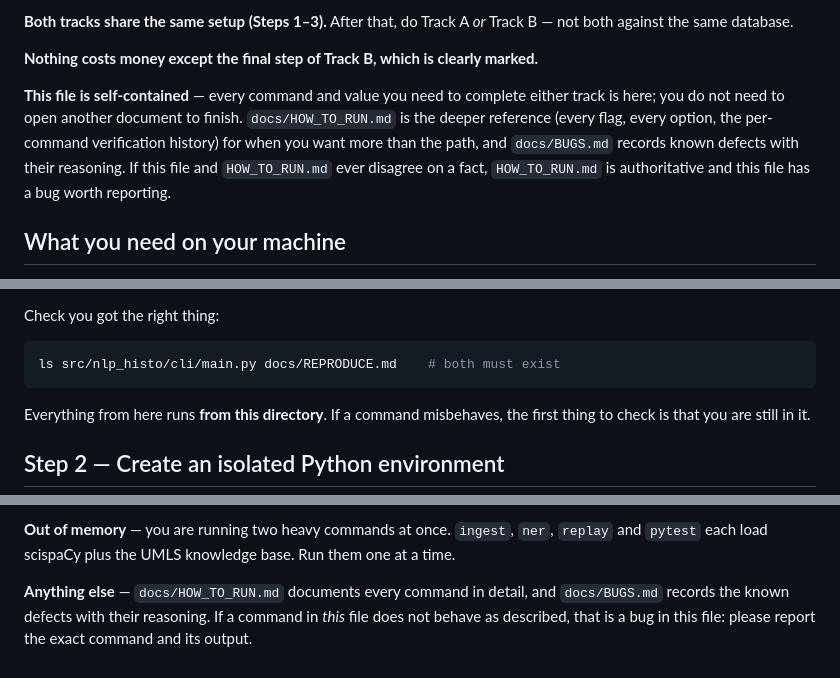
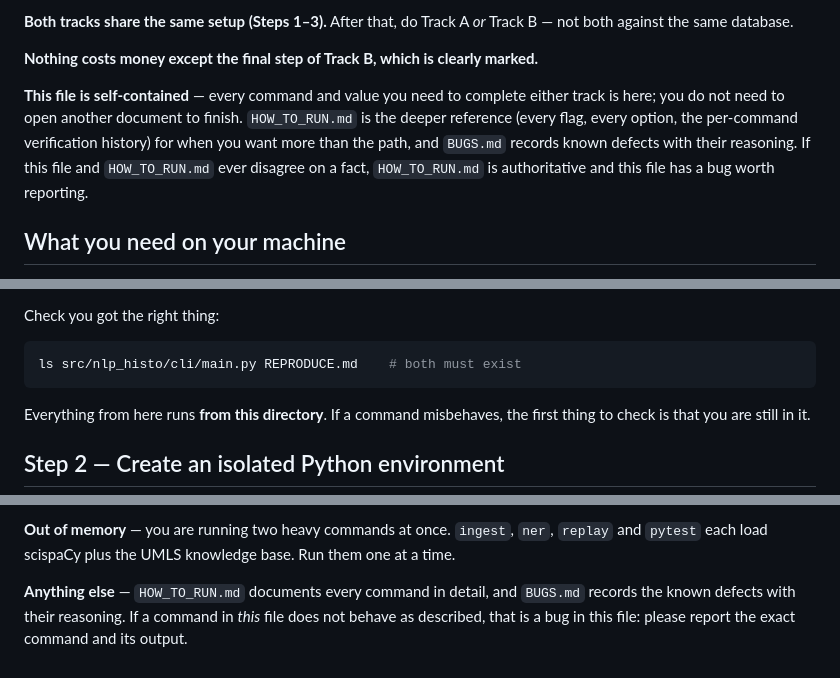
Before and after one commit to EmirhanNadirKaraman/nlp-histo, a Markdown page: REPRODUCE.md, 3 parts joined by grey strips. Rendered like a GitHub page.

````diff
--- a/REPRODUCE.md
+++ b/REPRODUCE.md
@@ -20,9 +20,9 @@ both against the same database.
 **Nothing costs money except the final step of Track B, which is clearly marked.**
 
 **This file is self-contained** — every command and value you need to complete either track
-is here; you do not need to open another document to finish. `docs/HOW_TO_RUN.md` is the
+is here; you do not need to open another document to finish. `HOW_TO_RUN.md` is the
 deeper reference (every flag, every option, the per-command verification history) for when
-you want more than the path, and `docs/BUGS.md` records known defects with their reasoning.
+you want more than the path, and `BUGS.md` records known defects with their reasoning.
 If this file and `HOW_TO_RUN.md` ever disagree on a fact, `HOW_TO_RUN.md` is authoritative
 and this file has a bug worth reporting.
 
@@ -57,7 +57,7 @@ without it and you may land on a branch that predates the current layout — no
 Check you got the right thing:
 
 ```bash
-ls src/nlp_histo/cli/main.py docs/REPRODUCE.md    # both must exist
+ls src/nlp_histo/cli/main.py REPRODUCE.md    # both must exist
 ```
 
 Everything from here runs **from this directory**. If a command misbehaves, the first
@@ -761,7 +761,7 @@ extraction was truncated: re-verify with Step 5.
 **Out of memory** — you are running two heavy commands at once. `ingest`, `ner`, `replay`
 and `pytest` each load scispaCy plus the UMLS knowledge base. Run them one at a time.
 
-**Anything else** — `docs/HOW_TO_RUN.md` documents every command in detail, and
-`docs/BUGS.md` records the known defects with their reasoning. If a command in *this* file
+**Anything else** — `HOW_TO_RUN.md` documents every command in detail, and
+`BUGS.md` records the known defects with their reasoning. If a command in *this* file
 does not behave as described, that is a bug in this file: please report the exact command
 and its output.
````
Also changed, not shown: HOW_TO_RUN.md (+2 -2 lines), README.md (+6 -6 lines).
